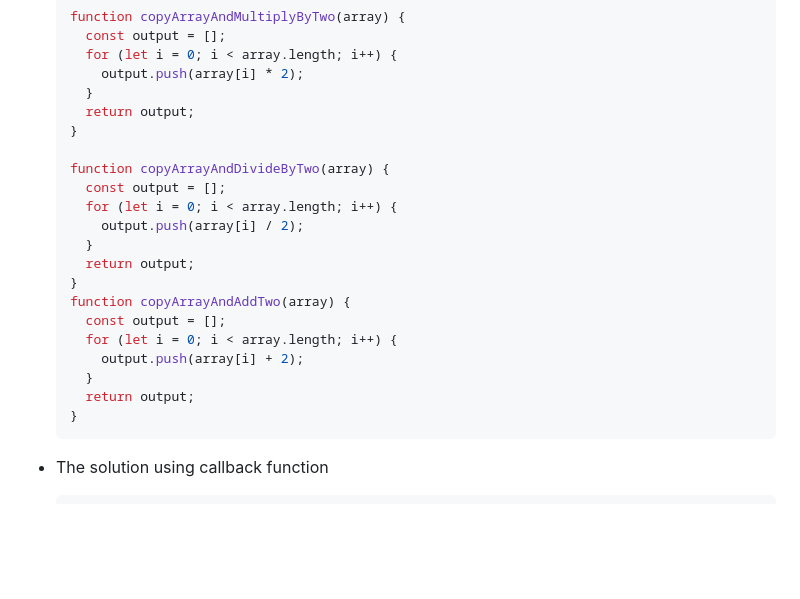
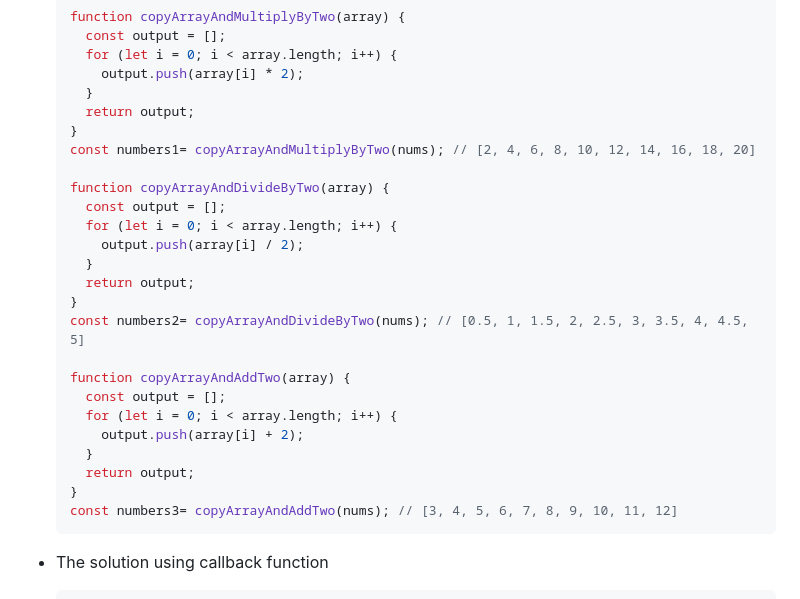
Before and after one commit to ahelmi365/GET-JS-Talk, a Markdown page: README.md, the part around one of its changes. Drawn GitHub-style; blank space fills up the shorter version.

````diff
--- a/README.md
+++ b/README.md
@@ -213,6 +226,7 @@ Some examples of different types of functions in JavaScript based on their behav
     }
     return output;
   }
+  const numbers1= copyArrayAndMultiplyByTwo(nums); // [2, 4, 6, 8, 10, 12, 14, 16, 18, 20]
 
   function copyArrayAndDivideByTwo(array) {
     const output = [];
@@ -221,6 +235,8 @@ Some examples of different types of functions in JavaScript based on their behav
     }
     return output;
   }
+  const numbers2= copyArrayAndDivideByTwo(nums); // [0.5, 1, 1.5, 2, 2.5, 3, 3.5, 4, 4.5, 5]
+
   function copyArrayAndAddTwo(array) {
     const output = [];
     for (let i = 0; i < array.length; i++) {
@@ -228,6 +244,7 @@ Some examples of different types of functions in JavaScript based on their behav
     }
     return output;
   }
+  const numbers3= copyArrayAndAddTwo(nums); // [3, 4, 5, 6, 7, 8, 9, 10, 11, 12]
   ```
 
 - The solution using callback function
````
Also changed, not shown: other parts of README.md (+20 -10 lines).
